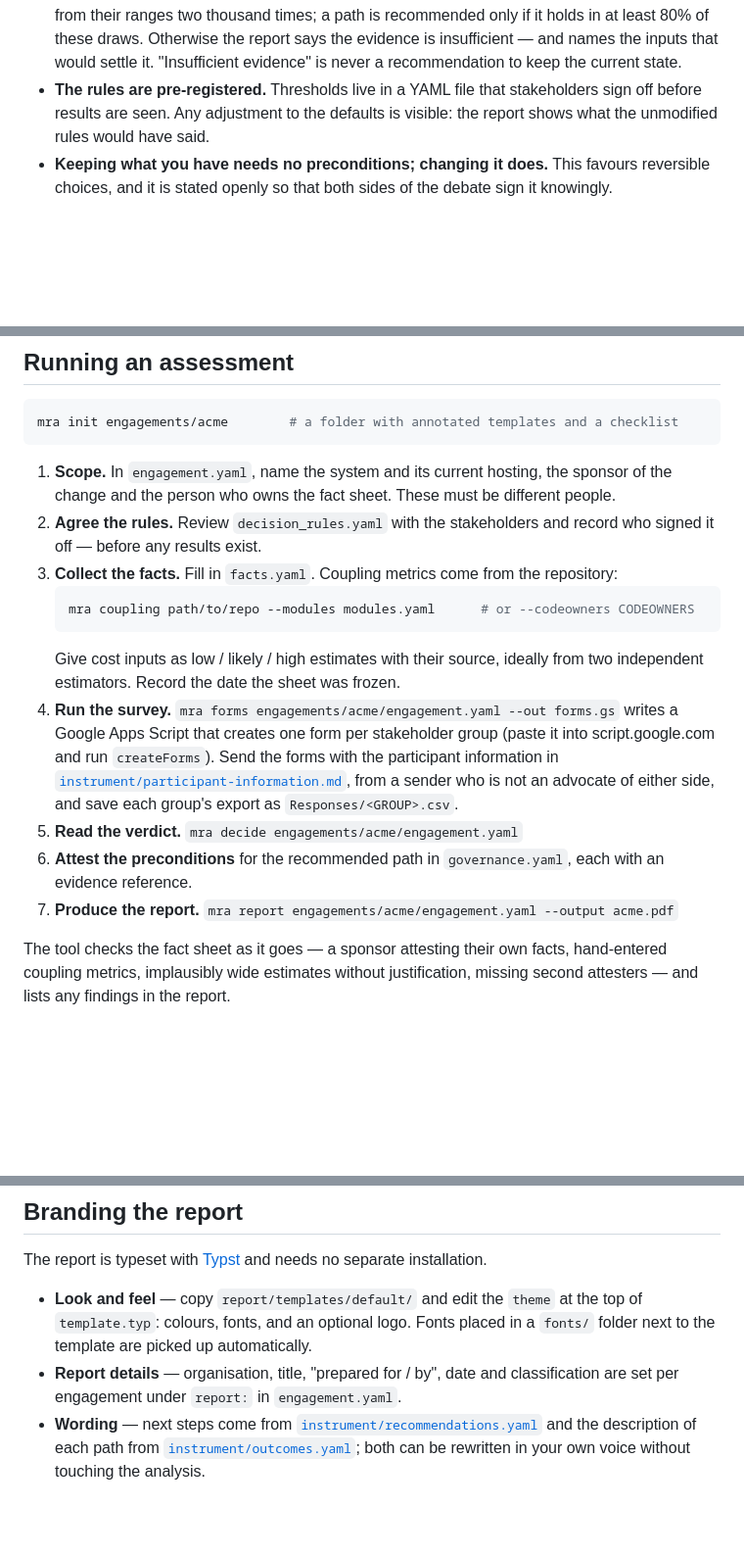
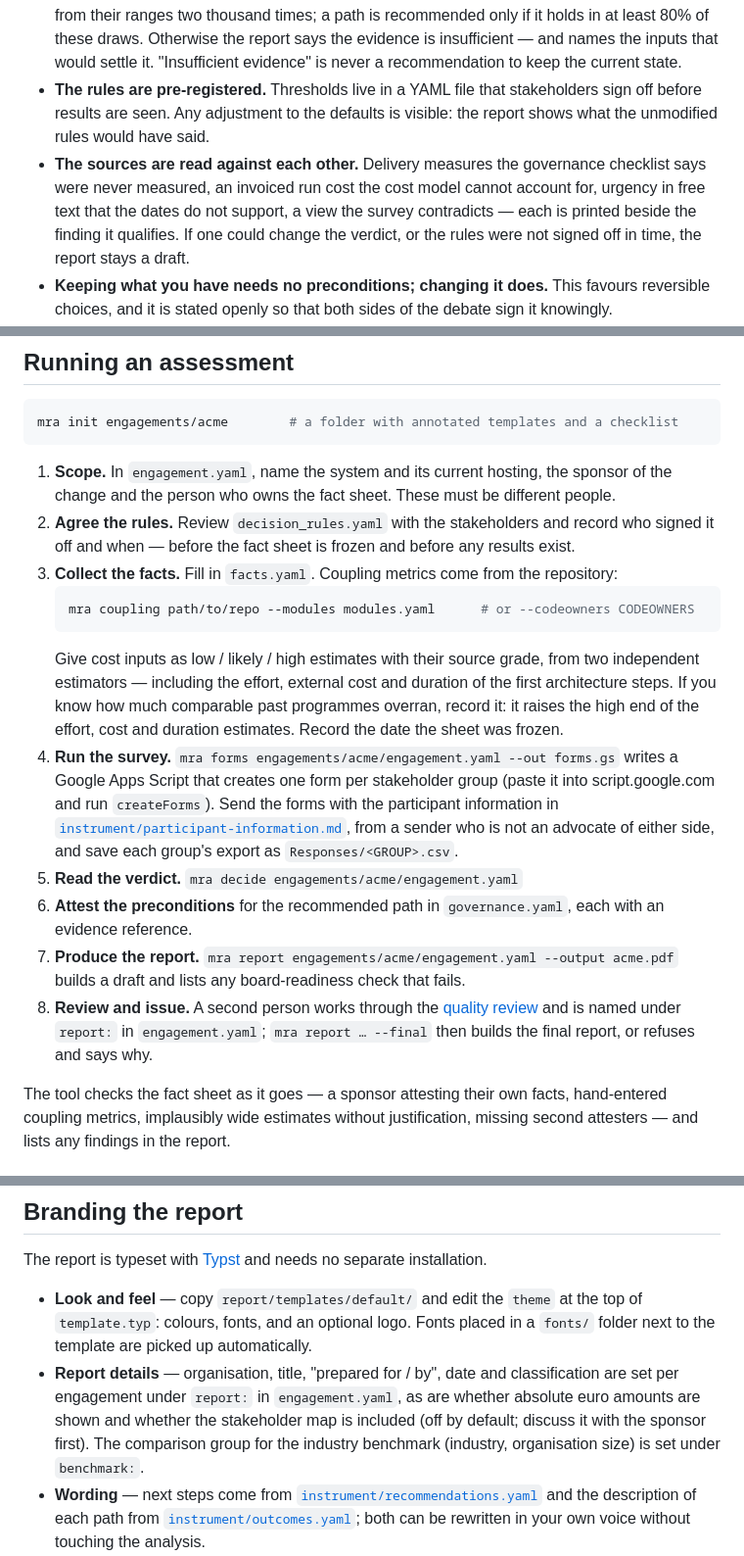
Before and after one commit to kayoslab/Migration-Readiness-Assessment, a Markdown page: README.md, 3 parts joined by grey strips. Shown: that part at 98% size. Drawn GitHub-style; blank space fills up the shorter version.

````diff
--- a/README.md
+++ b/README.md
@@ -101,6 +114,10 @@ the terminal.
   recommendation to keep the current state.
 - **The rules are pre-registered.** Thresholds live in a YAML file that stakeholders sign off before results are
   seen. Any adjustment to the defaults is visible: the report shows what the unmodified rules would have said.
+- **The sources are read against each other.** Delivery measures the governance checklist says were never measured,
+  an invoiced run cost the cost model cannot account for, urgency in free text that the dates do not support, a
+  view the survey contradicts — each is printed beside the finding it qualifies. If one could change the verdict,
+  or the rules were not signed off in time, the report stays a draft.
 - **Keeping what you have needs no preconditions; changing it does.** This favours reversible choices, and it is stated
   openly so that both sides of the debate sign it knowingly.
 - **Personal stakes are measured, not judged.** Respondents state their preferred direction and how each option would
@@ -119,21 +136,26 @@ mra init engagements/acme        # a folder with annotated templates and a check
 
 1. **Scope.** In `engagement.yaml`, name the system and its current hosting, the sponsor of the change and the person
    who owns the fact sheet. These must be different people.
-2. **Agree the rules.** Review `decision_rules.yaml` with the stakeholders and record who signed it off — before any
-   results exist.
+2. **Agree the rules.** Review `decision_rules.yaml` with the stakeholders and record who signed it off and when —
+   before the fact sheet is frozen and before any results exist.
 3. **Collect the facts.** Fill in `facts.yaml`. Coupling metrics come from the repository:
    ```bash
    mra coupling path/to/repo --modules modules.yaml      # or --codeowners CODEOWNERS
    ```
-   Give cost inputs as low / likely / high estimates with their source, ideally from two independent estimators.
-   Record the date the sheet was frozen.
+   Give cost inputs as low / likely / high estimates with their source grade, from two independent estimators —
+   including the effort, external cost and duration of the first architecture steps. If you know how much comparable
+   past programmes overran, record it: it raises the high end of the effort, cost and duration estimates. Record the date
+   the sheet was frozen.
 4. **Run the survey.** `mra forms engagements/acme/engagement.yaml --out forms.gs` writes a Google Apps Script that
    creates one form per stakeholder group (paste it into script.google.com and run `createForms`). Send the forms with
    the participant information in [`instrument/participant-information.md`](instrument/participant-information.md),
    from a sender who is not an advocate of either side, and save each group's export as `Responses/<GROUP>.csv`.
 5. **Read the verdict.** `mra decide engagements/acme/engagement.yaml`
 6. **Attest the preconditions** for the recommended path in `governance.yaml`, each with an evidence reference.
-7. **Produce the report.** `mra report engagements/acme/engagement.yaml --output acme.pdf`
+7. **Produce the report.** `mra report engagements/acme/engagement.yaml --output acme.pdf` builds a draft and lists
+   any board-readiness check that fails.
+8. **Review and issue.** A second person works through the [quality review](docs/quality-review.md) and is named
+   under `report:` in `engagement.yaml`; `mra report … --final` then builds the final report, or refuses and says why.
 
 The tool checks the fact sheet as it goes — a sponsor attesting their own facts, hand-entered coupling metrics,
 implausibly wide estimates without justification, missing second attesters — and lists any findings in the report.
@@ -155,7 +177,9 @@ The report is typeset with [Typst](https://typst.app) and needs no separate inst
 - **Look and feel** — copy `report/templates/default/` and edit the `theme` at the top of `template.typ`: colours,
   fonts, and an optional logo. Fonts placed in a `fonts/` folder next to the template are picked up automatically.
 - **Report details** — organisation, title, "prepared for / by", date and classification are set per engagement under
-  `report:` in `engagement.yaml`.
+  `report:` in `engagement.yaml`, as are whether absolute euro amounts are shown and whether the stakeholder map is
+  included (off by default; discuss it with the sponsor first). The comparison group for the industry benchmark
+  (industry, organisation size) is set under `benchmark:`.
 - **Wording** — next steps come from [`instrument/recommendations.yaml`](instrument/recommendations.yaml) and the
   description of each path from [`instrument/outcomes.yaml`](instrument/outcomes.yaml); both can be rewritten in your
   own voice without touching the analysis.
````
Also changed, not shown: other parts of README.md (+27 -11 lines), assets/report-decision-page.png (added), assets/report-executive-summary.png (deleted), assets/report-exhibit.png.
